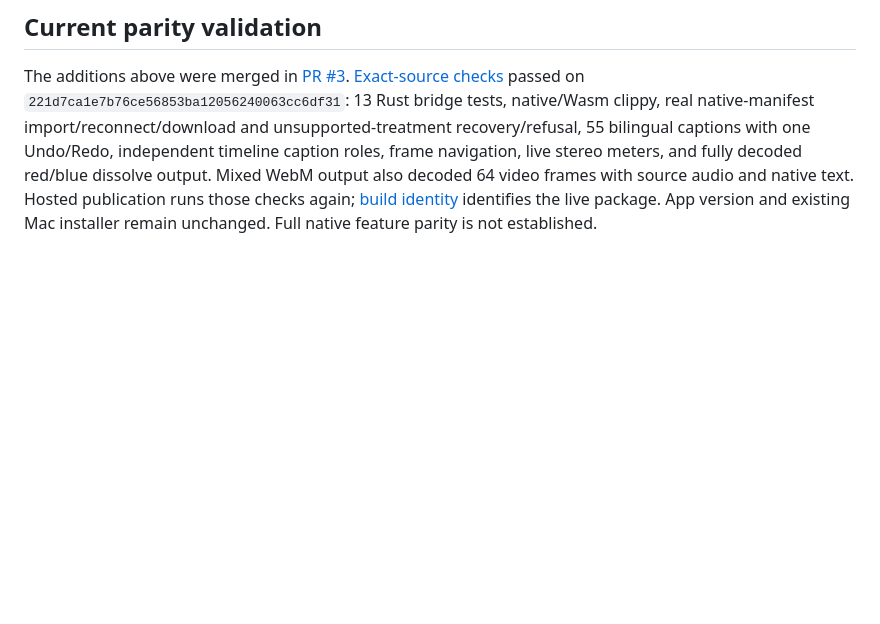
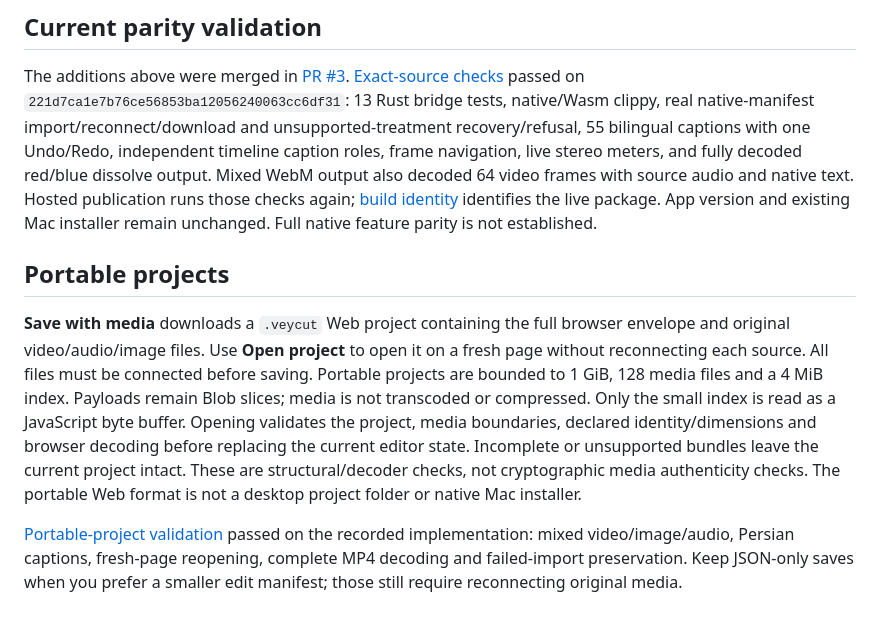
Before and after one commit to alirezap73/veycut, a Markdown page: web/README.md, the part around the change. Rendered like a GitHub page; blank space fills up the shorter version.

Commit message:
Document verified portable Web project backups

```diff
--- a/web/README.md
+++ b/web/README.md
@@ -64,3 +64,9 @@ Current [ten-minute real-footage MP4 evidence](../docs/evidence/web-ten-minute-m
 ## Current parity validation
 
 The additions above were merged in [PR #3](https://github.com/alirezap73/veycut/pull/3). [Exact-source checks](https://github.com/alirezap73/veycut/actions/runs/38201512547) passed on `221d7ca1e7b76ce56853ba12056240063cc6df31`: 13 Rust bridge tests, native/Wasm clippy, real native-manifest import/reconnect/download and unsupported-treatment recovery/refusal, 55 bilingual captions with one Undo/Redo, independent timeline caption roles, frame navigation, live stereo meters, and fully decoded red/blue dissolve output. Mixed WebM output also decoded 64 video frames with source audio and native text. Hosted publication runs those checks again; [build identity](https://alirezap73.github.io/veycut/build-info.json) identifies the live package. App version and existing Mac installer remain unchanged. Full native feature parity is not established.
+
+## Portable projects
+
+**Save with media** downloads a `.veycut` Web project containing the full browser envelope and original video/audio/image files. Use **Open project** to open it on a fresh page without reconnecting each source. All files must be connected before saving. Portable projects are bounded to 1 GiB, 128 media files and a 4 MiB index. Payloads remain Blob slices; media is not transcoded or compressed. Only the small index is read as a JavaScript byte buffer. Opening validates the project, media boundaries, declared identity/dimensions and browser decoding before replacing the current editor state. Incomplete or unsupported bundles leave the current project intact. These are structural/decoder checks, not cryptographic media authenticity checks. The portable Web format is not a desktop project folder or native Mac installer.
+
+[Portable-project validation](https://github.com/alirezap73/veycut/actions/runs/38342616258) passed on the recorded implementation: mixed video/image/audio, Persian captions, fresh-page reopening, complete MP4 decoding and failed-import preservation. Keep JSON-only saves when you prefer a smaller edit manifest; those still require reconnecting original media.
```
Also changed, not shown: docs/PLATFORMS.md (+2 -2 lines), docs/QUICK-START.md (+1 -1 lines).
